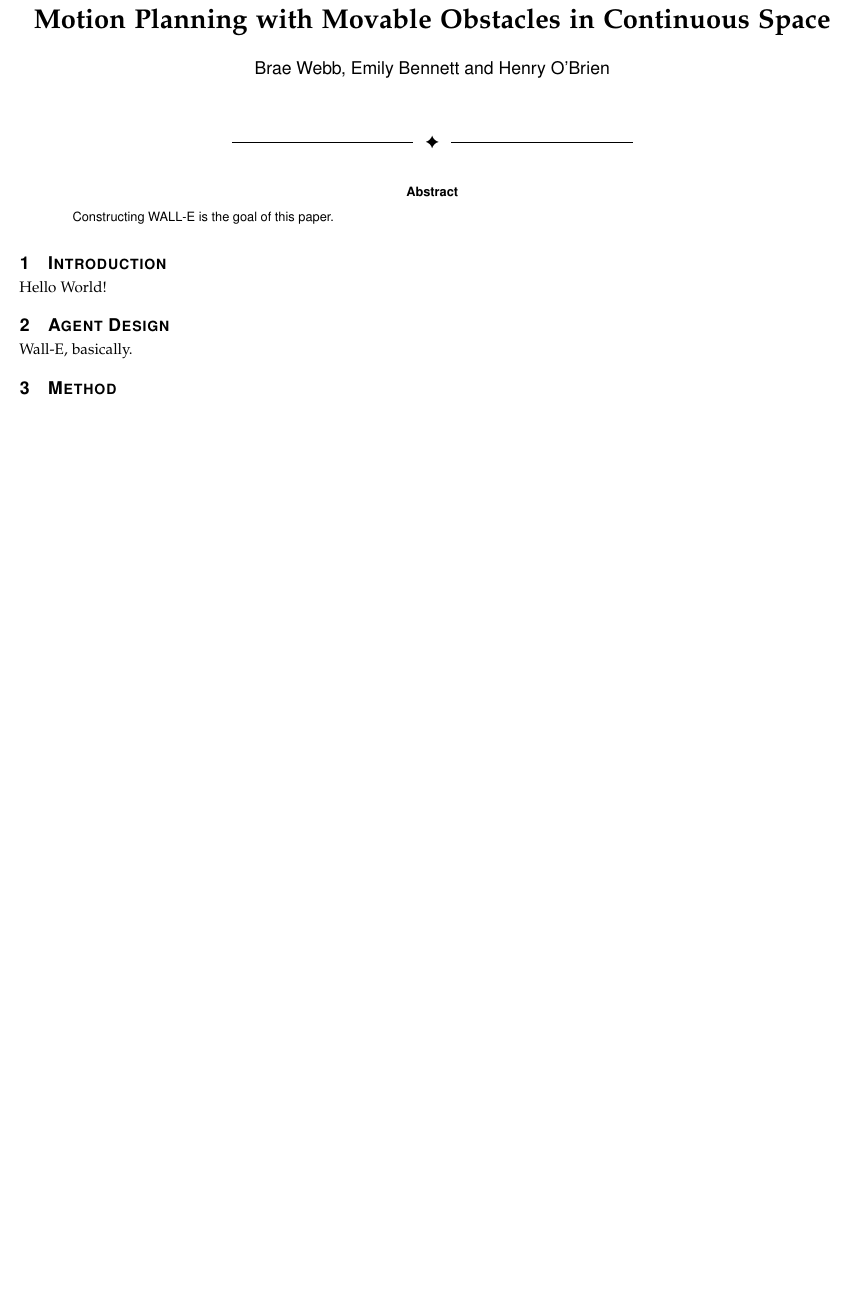
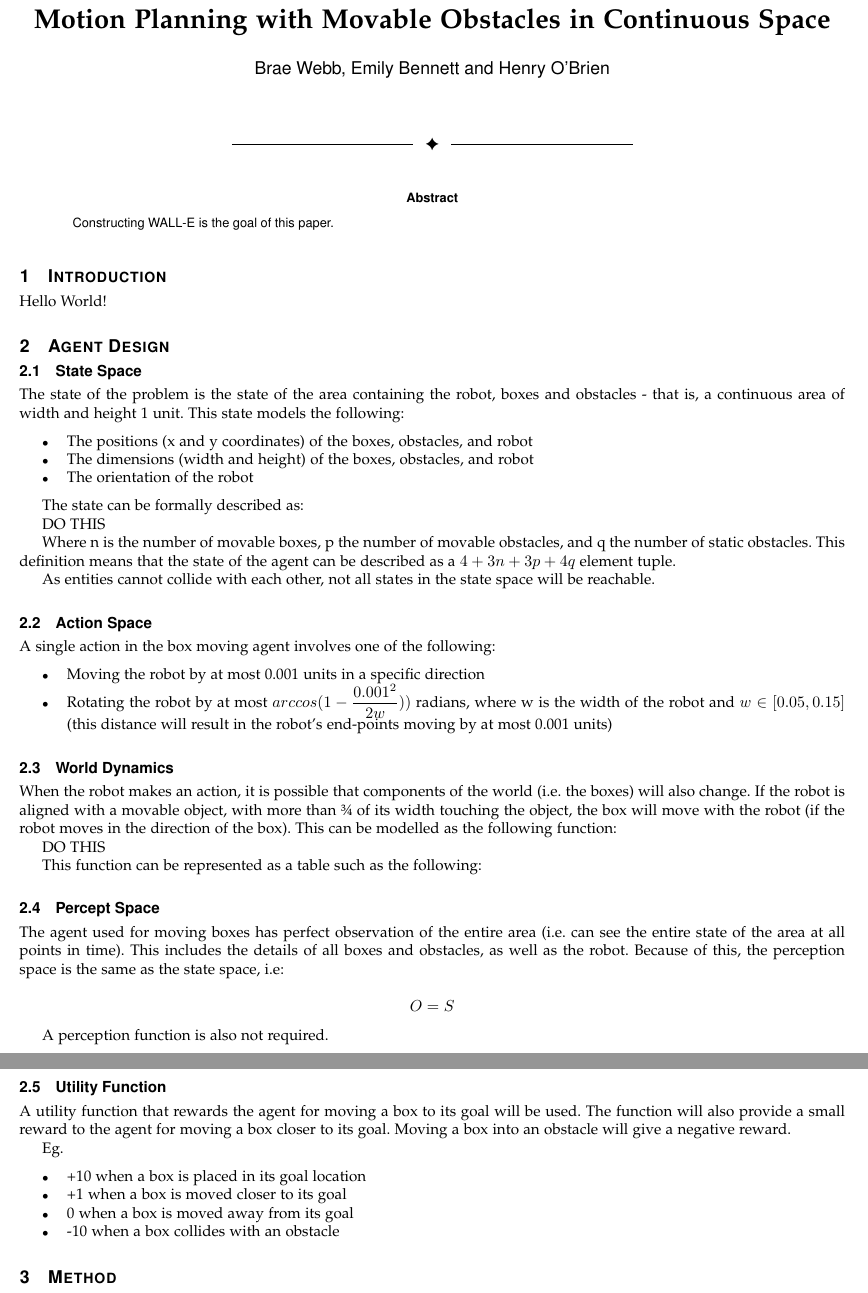
Before and after one commit to nguyen67889/rocky, a LaTeX paper (report/report.tex, which reads report/agent.tex, report/method.tex): part of the page before the commit and two parts of pages 1 and 2 of 3 after it, the two joined at a grey line, cut so that both start at the same text, the shorter picture padded with empty space. Compiled offline with pdfLaTeX.

Commit message:
Loaded Agent Design and Method into Report

```diff
--- a/report/agent.tex
+++ b/report/agent.tex
@@ -1,2 +1,74 @@
 \section{Agent Design}
-Wall-E, basically.
+
+\subsection{State Space}
+The state of the problem is the state of the area containing the robot,
+boxes and obstacles - that is, a continuous area of width and height 1 unit.
+This state models the following:
+
+\begin{itemize}
+\item The positions (x and y coordinates) of the boxes, obstacles, and robot
+\item The dimensions (width and height) of the boxes, obstacles, and robot
+\item The orientation of the robot
+\end{itemize}
+
+The state can be formally described as:
+
+DO THIS
+
+Where n is the number of movable boxes, p the number of movable obstacles, and
+q the number of static obstacles. This definition means that the state of the
+agent can be described as a $4 + 3n + 3p + 4q$ element tuple.
+
+As entities cannot collide with each other, not all states in the state space will be reachable.
+
+
+\subsection{Action Space}
+A single action in the box moving agent involves one of the following:
+
+\begin{itemize}
+\item Moving the robot by at most 0.001 units in a specific direction
+\item Rotating the robot by at most $arccos(1-\dfrac{0.001^2}{2w}))$ radians,
+      where w is the width of the robot and $w \in [0.05,0.15]$ (this distance will
+      result in the robot’s end-points moving by at most 0.001 units)
+\end{itemize}
+
+
+\subsection{World Dynamics}
+When the robot makes an action, it is possible that components of the world
+(i.e. the boxes) will also change.
+If the robot is aligned with a movable object, with more than ¾ of its width
+touching the object, the box will move with the robot
+(if the robot moves in the direction of the box).
+This can be modelled as the following function:
+
+DO THIS
+
+This function can be represented as a table such as the following:
+
+
+\subsection{Percept Space}
+
+The agent used for moving boxes has perfect observation of the entire area
+(i.e. can see the entire state of the area at all points in time).
+This includes the details of all boxes and obstacles, as well as the robot.
+Because of this, the perception space is the same as the state space, i.e:
+
+$$
+O = S
+$$
+
+A perception function is also not required.
+
+
+\subsection{Utility Function}
+A utility function that rewards the agent for moving a box to its goal will be used.
+The function will also provide a small reward to the agent for moving a box closer to its goal.
+Moving a box into an obstacle will give a negative reward.
+
+Eg.
+\begin{itemize}
+\item +10 when a box is placed in its goal location
+\item +1 when a box is moved closer to its goal
+\item 0 when a box is moved away from its goal
+\item -10 when a box collides with an obstacle
+\end{itemize}
--- a/report/method.tex
+++ b/report/method.tex
@@ -2,0 +6,2 @@ Search method description. (pseudo code, ADTs)
+\begin{itemize}
+\item Visibility graph
```
Also changed, not shown: report/method.tex (28 more changed lines).
